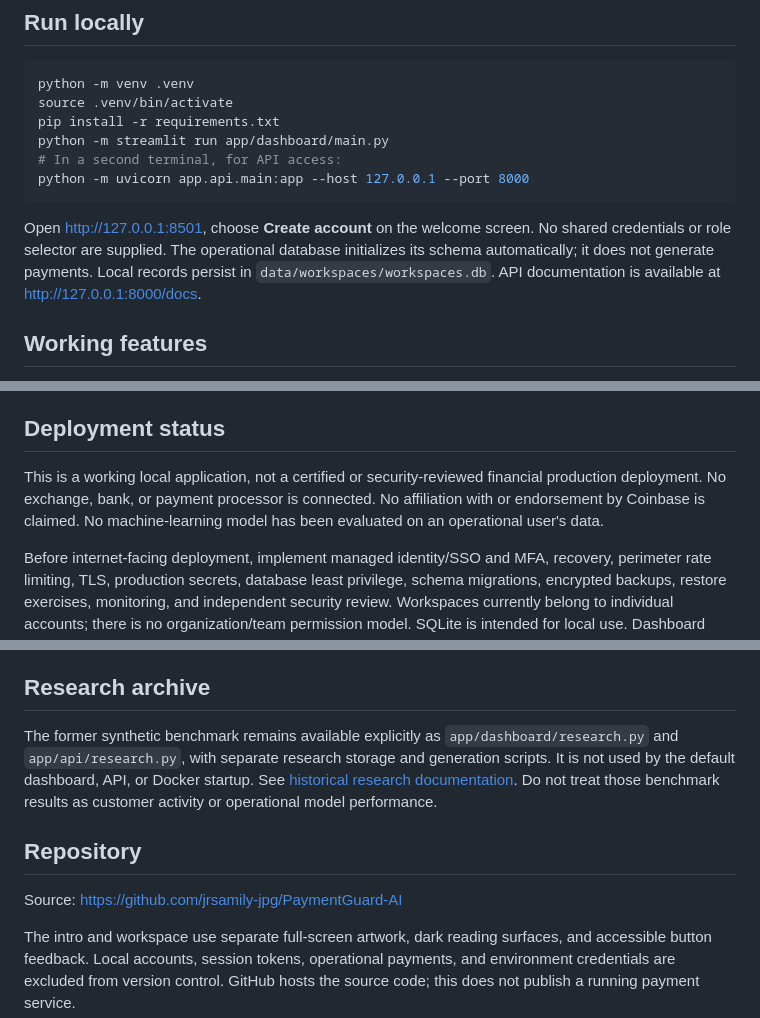
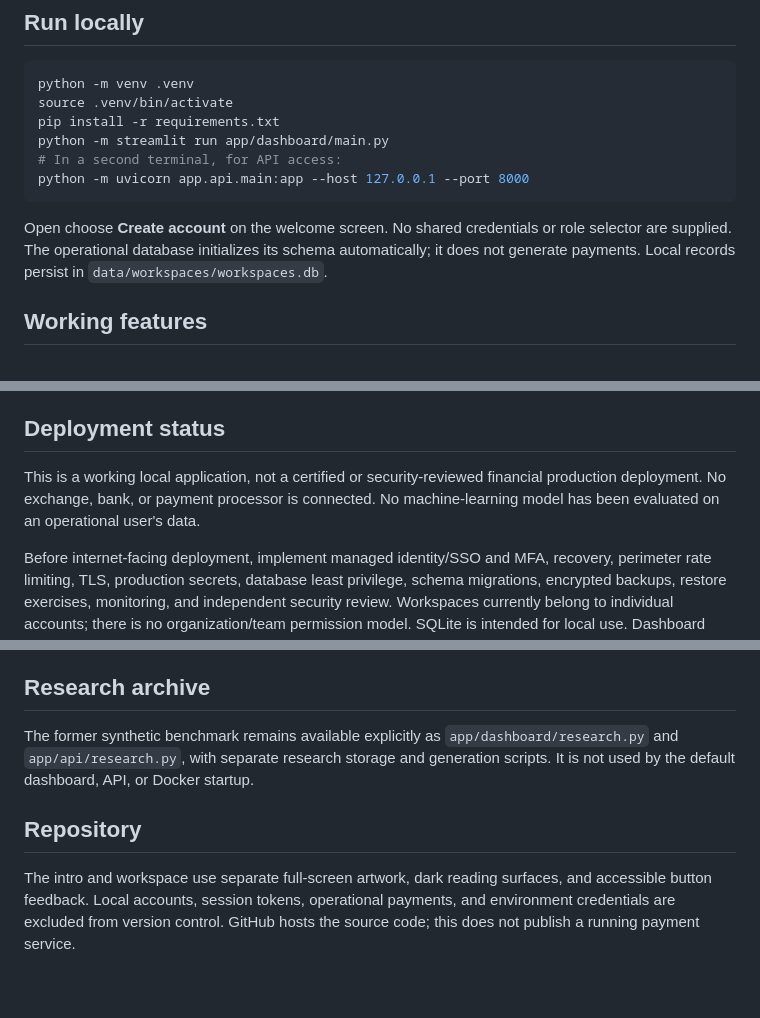
Before and after one commit to jrsamily-jpg/PaymentGuard-AI, a Markdown page: README.md, 3 parts joined by grey strips. Rendered like a GitHub page; blank space fills up the shorter version.

````diff
--- a/README.md
+++ b/README.md
@@ -13,7 +13,7 @@ python -m streamlit run app/dashboard/main.py
 python -m uvicorn app.api.main:app --host 127.0.0.1 --port 8000
 ```
 
-Open http://127.0.0.1:8501, choose **Create account** on the welcome screen. No shared credentials or role selector are supplied. The operational database initializes its schema automatically; it does not generate payments. Local records persist in `data/workspaces/workspaces.db`. API documentation is available at http://127.0.0.1:8000/docs.
+Open choose **Create account** on the welcome screen. No shared credentials or role selector are supplied. The operational database initializes its schema automatically; it does not generate payments. Local records persist in `data/workspaces/workspaces.db`.
 
 ## Working features
 
@@ -35,7 +35,7 @@ Payment volume means the sum of submitted event amounts. Blocked fraud is source
 
 ## Deployment status
 
-This is a working local application, not a certified or security-reviewed financial production deployment. No exchange, bank, or payment processor is connected. No affiliation with or endorsement by Coinbase is claimed. No machine-learning model has been evaluated on an operational user's data.
+This is a working local application, not a certified or security-reviewed financial production deployment. No exchange, bank, or payment processor is connected. No machine-learning model has been evaluated on an operational user's data.
 
 Before internet-facing deployment, implement managed identity/SSO and MFA, recovery, perimeter rate limiting, TLS, production secrets, database least privilege, schema migrations, encrypted backups, restore exercises, monitoring, and independent security review. Workspaces currently belong to individual accounts; there is no organization/team permission model. SQLite is intended for local use. Dashboard analytics currently load the owner's event history in memory; large-volume operations require incremental aggregation and paging throughout.
 
@@ -51,10 +51,8 @@ Operational tests use isolated temporary databases, including two-user access ch
 
 ## Research archive
 
-The former synthetic benchmark remains available explicitly as `app/dashboard/research.py` and `app/api/research.py`, with separate research storage and generation scripts. It is not used by the default dashboard, API, or Docker startup. See [historical research documentation](docs/research_reference.md). Do not treat those benchmark results as customer activity or operational model performance.
+The former synthetic benchmark remains available explicitly as `app/dashboard/research.py` and `app/api/research.py`, with separate research storage and generation scripts. It is not used by the default dashboard, API, or Docker startup.
 
 ## Repository
 
-Source: https://github.com/jrsamily-jpg/PaymentGuard-AI
-
 The intro and workspace use separate full-screen artwork, dark reading surfaces, and accessible button feedback. Local accounts, session tokens, operational payments, and environment credentials are excluded from version control. GitHub hosts the source code; this does not publish a running payment service.
````
